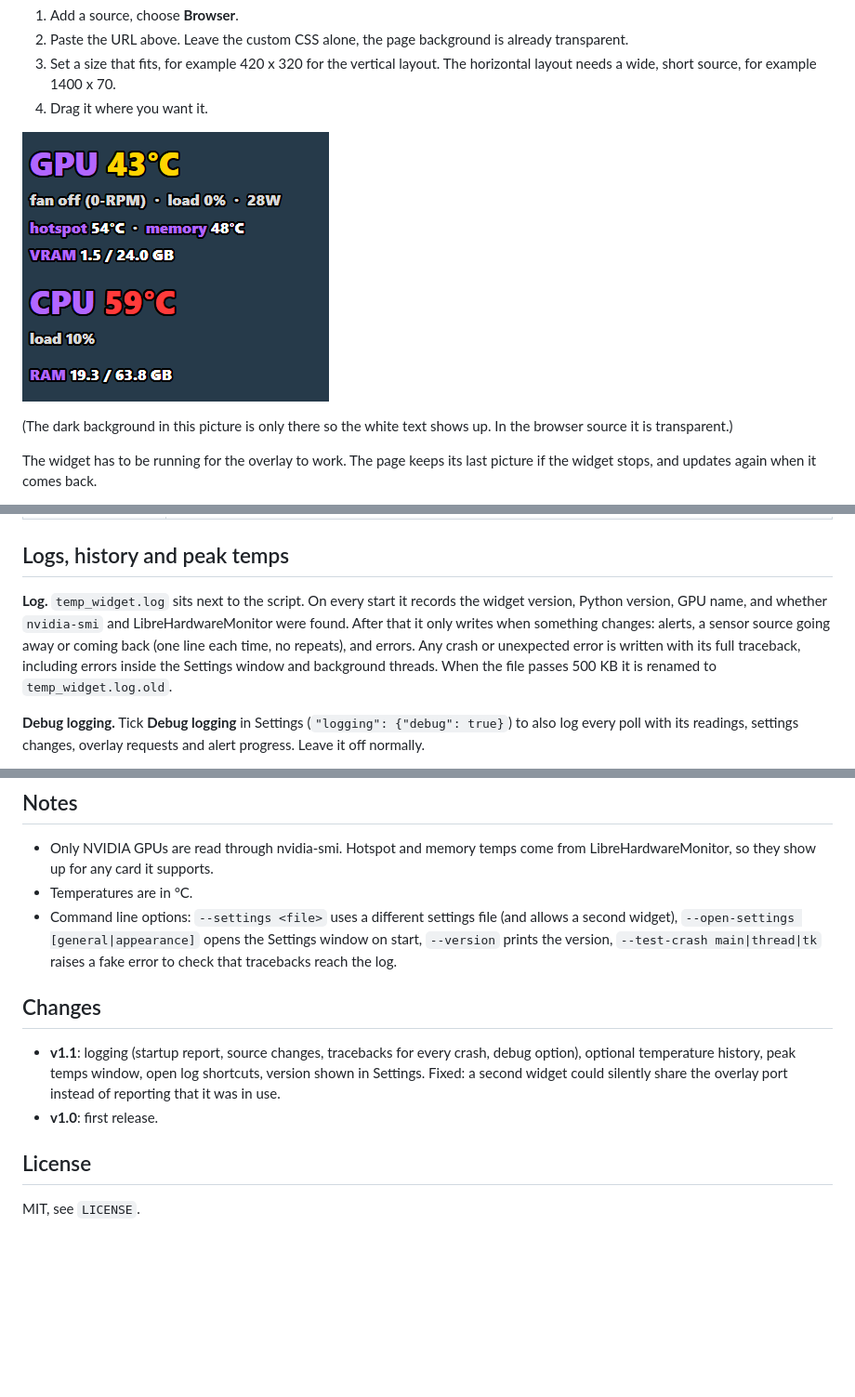
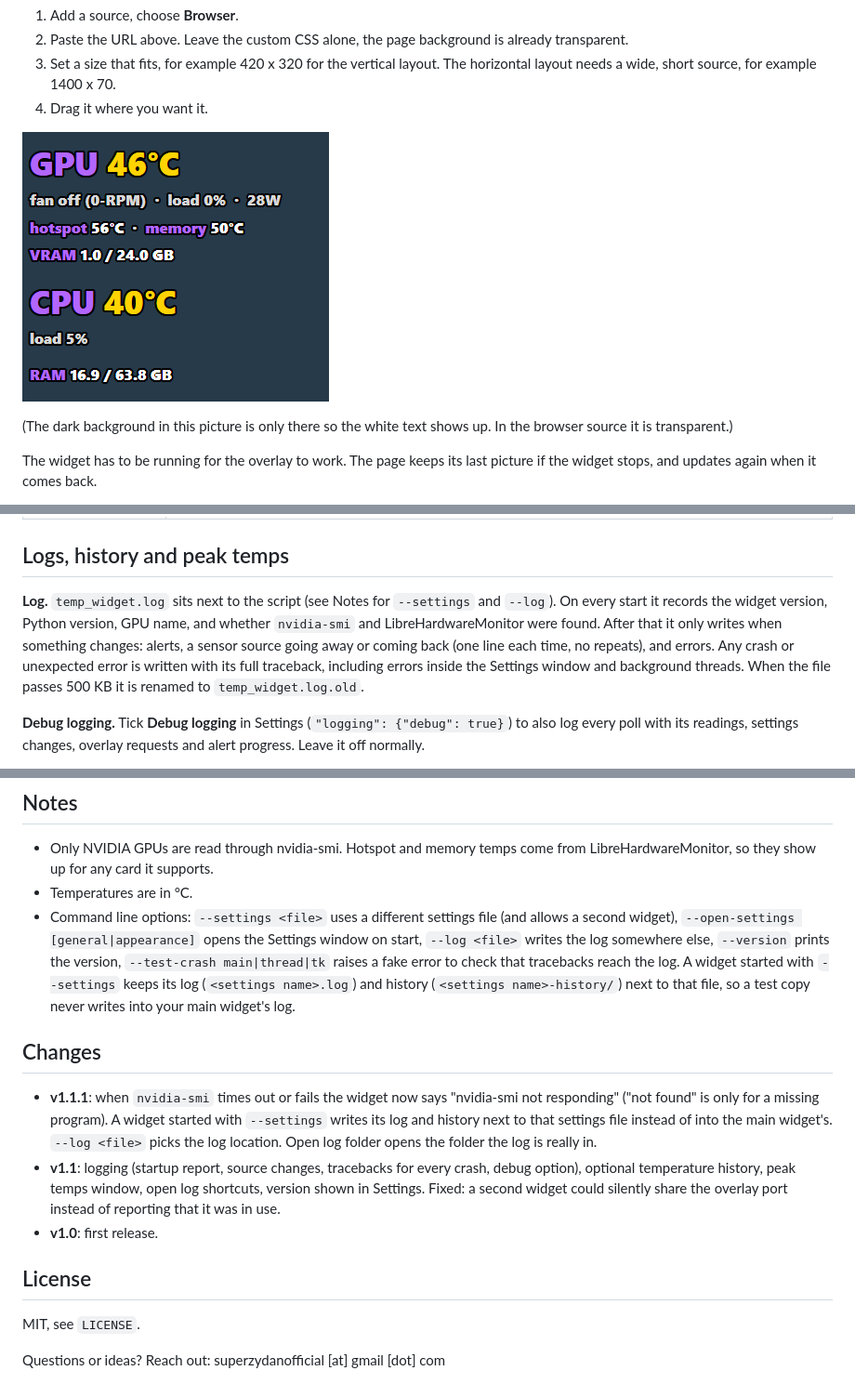
Before and after one commit to SuperZydan/SuperZydan-Temp-Widget, a Markdown page: README.md, 3 parts joined by grey strips. Shown at 93% size. GitHub-like rendering; pictures changed too: screenshots/overlay.png; blank space fills up the shorter version.

```diff
--- a/README.md
+++ b/README.md
@@ -129,7 +129,7 @@ If port 8086 is taken by something else, change `overlay.port` in the Settings w
 
 ## Logs, history and peak temps
 
-**Log.** `temp_widget.log` sits next to the script. On every start it records the widget version, Python version, GPU name, and whether `nvidia-smi` and LibreHardwareMonitor were found. After that it only writes when something changes: alerts, a sensor source going away or coming back (one line each time, no repeats), and errors. Any crash or unexpected error is written with its full traceback, including errors inside the Settings window and background threads. When the file passes 500 KB it is renamed to `temp_widget.log.old`.
+**Log.** `temp_widget.log` sits next to the script (see Notes for `--settings` and `--log`). On every start it records the widget version, Python version, GPU name, and whether `nvidia-smi` and LibreHardwareMonitor were found. After that it only writes when something changes: alerts, a sensor source going away or coming back (one line each time, no repeats), and errors. Any crash or unexpected error is written with its full traceback, including errors inside the Settings window and background threads. When the file passes 500 KB it is renamed to `temp_widget.log.old`.
 
 **Debug logging.** Tick **Debug logging** in Settings (`"logging": {"debug": true}`) to also log every poll with its readings, settings changes, overlay requests and alert progress. Leave it off normally.
 
@@ -236,13 +236,16 @@ To make a desktop shortcut, create one to `Start-Temp-Widget.bat` and pick `temp
 
 - Only NVIDIA GPUs are read through nvidia-smi. Hotspot and memory temps come from LibreHardwareMonitor, so they show up for any card it supports.
 - Temperatures are in °C.
-- Command line options: `--settings <file>` uses a different settings file (and allows a second widget), `--open-settings [general|appearance]` opens the Settings window on start, `--version` prints the version, `--test-crash main|thread|tk` raises a fake error to check that tracebacks reach the log.
+- Command line options: `--settings <file>` uses a different settings file (and allows a second widget), `--open-settings [general|appearance]` opens the Settings window on start, `--log <file>` writes the log somewhere else, `--version` prints the version, `--test-crash main|thread|tk` raises a fake error to check that tracebacks reach the log. A widget started with `--settings` keeps its log (`<settings name>.log`) and history (`<settings name>-history/`) next to that file, so a test copy never writes into your main widget's log.
 
 ## Changes
 
+- **v1.1.1**: when `nvidia-smi` times out or fails the widget now says "nvidia-smi not responding" ("not found" is only for a missing program). A widget started with `--settings` writes its log and history next to that settings file instead of into the main widget's. `--log <file>` picks the log location. Open log folder opens the folder the log is really in.
 - **v1.1**: logging (startup report, source changes, tracebacks for every crash, debug option), optional temperature history, peak temps window, open log shortcuts, version shown in Settings. Fixed: a second widget could silently share the overlay port instead of reporting that it was in use.
 - **v1.0**: first release.
 
 ## License
 
 MIT, see `LICENSE`.
+
+Questions or ideas? Reach out: superzydanofficial [at] gmail [dot] com
```
Also changed, not shown: screenshots/peak-temps.png, screenshots/settings-appearance.png, screenshots/settings-general.png, screenshots/widget-horizontal.png, screenshots/widget.png, 1 other file.
